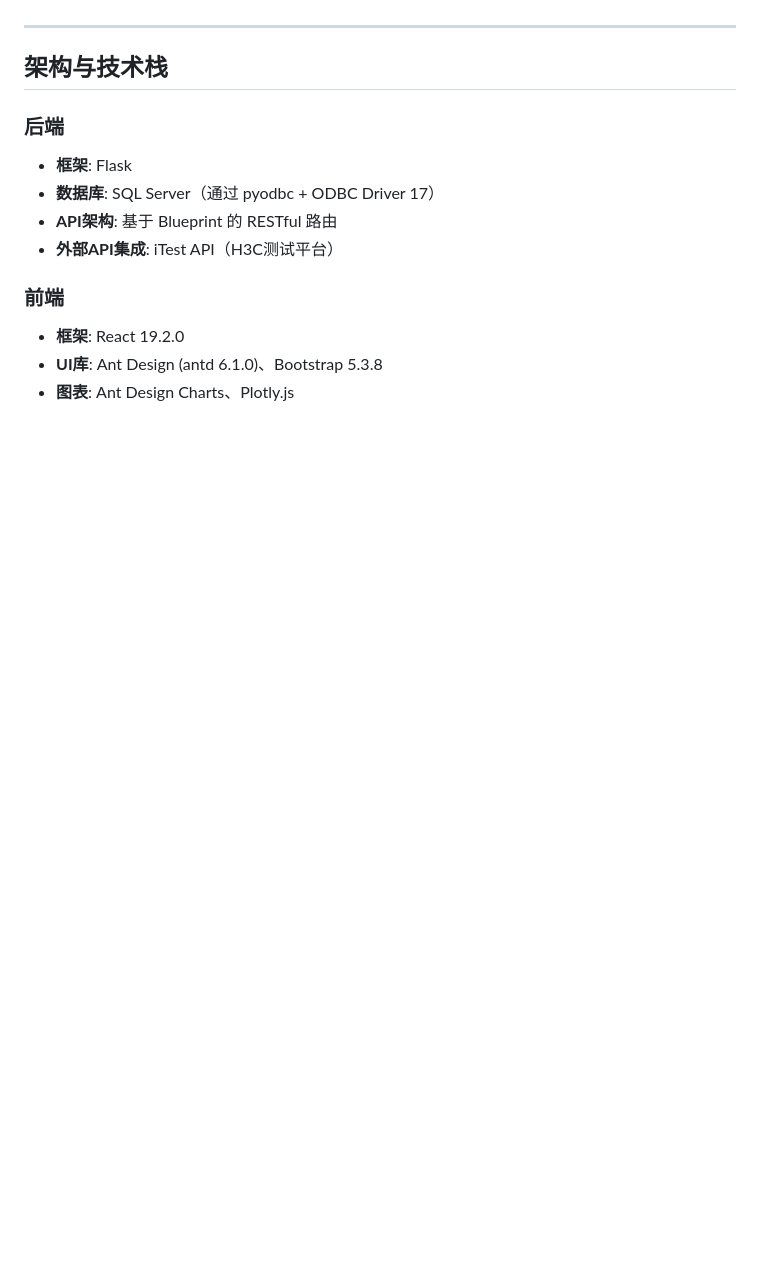
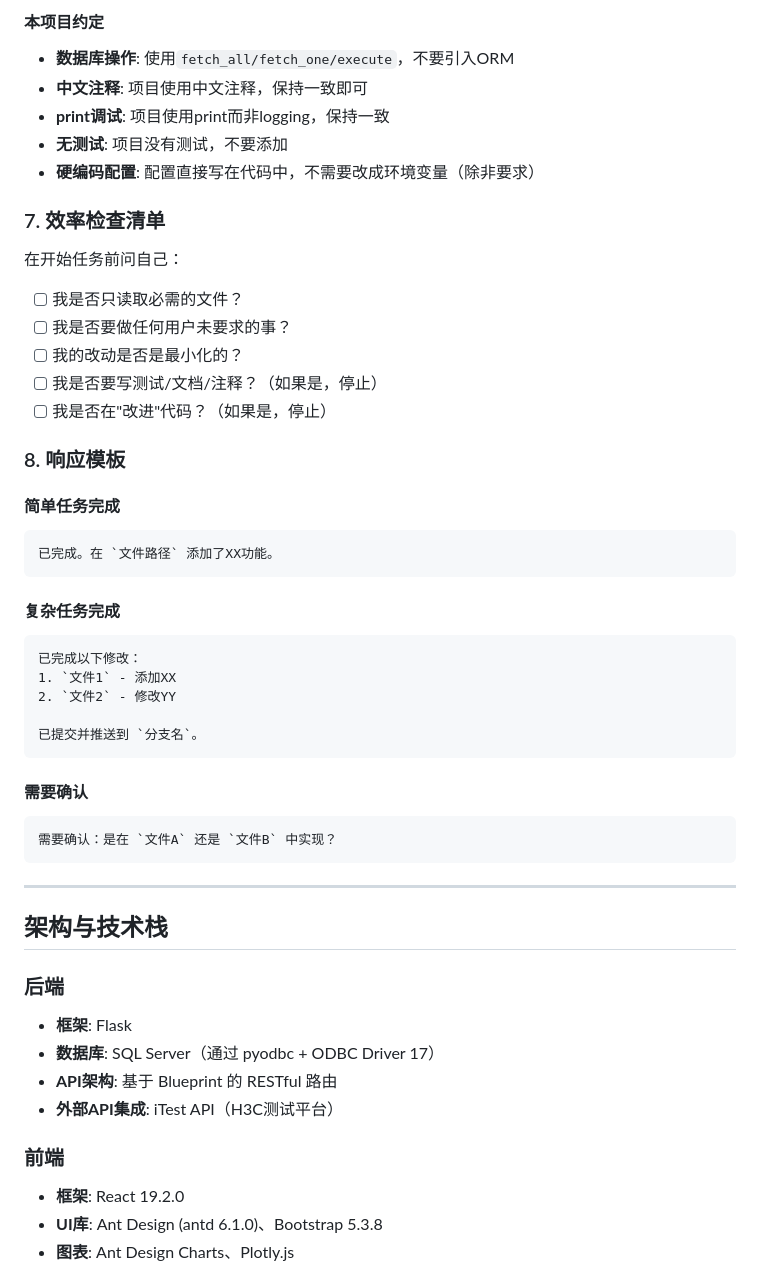
Before and after one commit to ccccccccwz/1112, a Markdown page: CLAUDE.md, the part around one of its changes. GitHub-like rendering; blank space fills up the shorter version.

````diff
--- a/CLAUDE.md
+++ b/CLAUDE.md
@@ -15,3 +141,39 @@
+#### 本项目约定
+- **数据库操作**: 使用`fetch_all/fetch_one/execute`，不要引入ORM
+- **中文注释**: 项目使用中文注释，保持一致即可
+- **print调试**: 项目使用print而非logging，保持一致
+- **无测试**: 项目没有测试，不要添加
+- **硬编码配置**: 配置直接写在代码中，不需要改成环境变量（除非要求）
+
+### 7. 效率检查清单
+
+在开始任务前问自己：
+- [ ] 我是否只读取必需的文件？
+- [ ] 我是否要做任何用户未要求的事？
+- [ ] 我的改动是否是最小化的？
+- [ ] 我是否要写测试/文档/注释？（如果是，停止）
+- [ ] 我是否在"改进"代码？（如果是，停止）
+
+### 8. 响应模板
+
+#### 简单任务完成
+```
+已完成。在 `文件路径` 添加了XX功能。
+```
+
+#### 复杂任务完成
+```
+已完成以下修改：
+1. `文件1` - 添加XX
+2. `文件2` - 修改YY
+
+已提交并推送到 `分支名`。
+```
+
+#### 需要确认
+```
+需要确认：是在 `文件A` 还是 `文件B` 中实现？
+```
 
 ---
 
````
Also changed, not shown: other parts of CLAUDE.md (+126 -0 lines).
